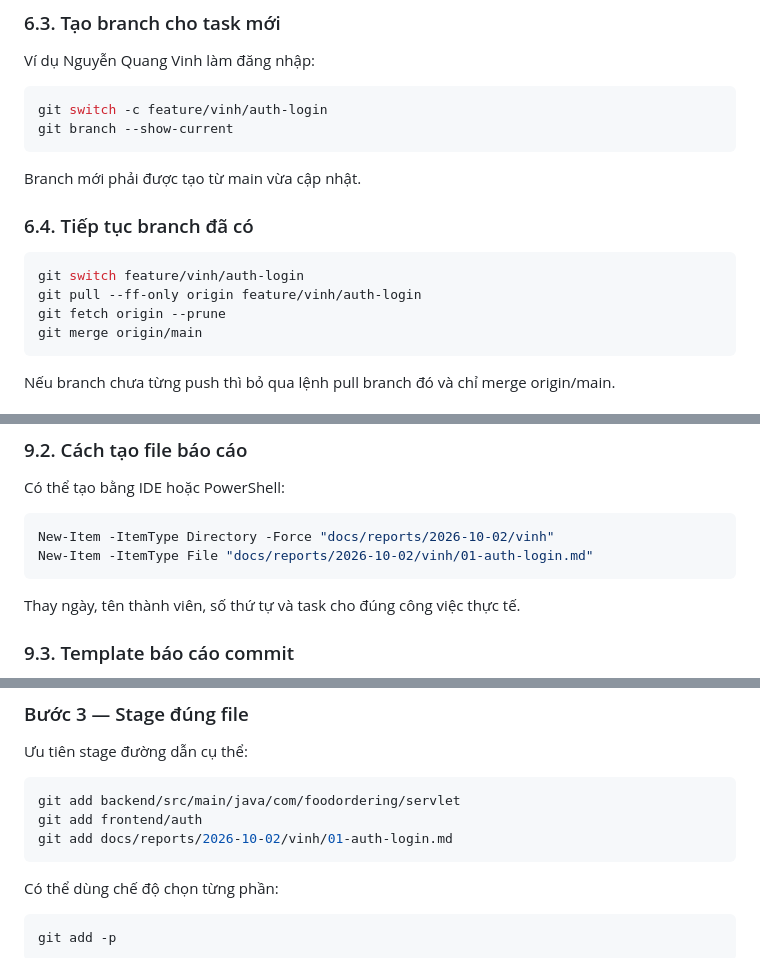
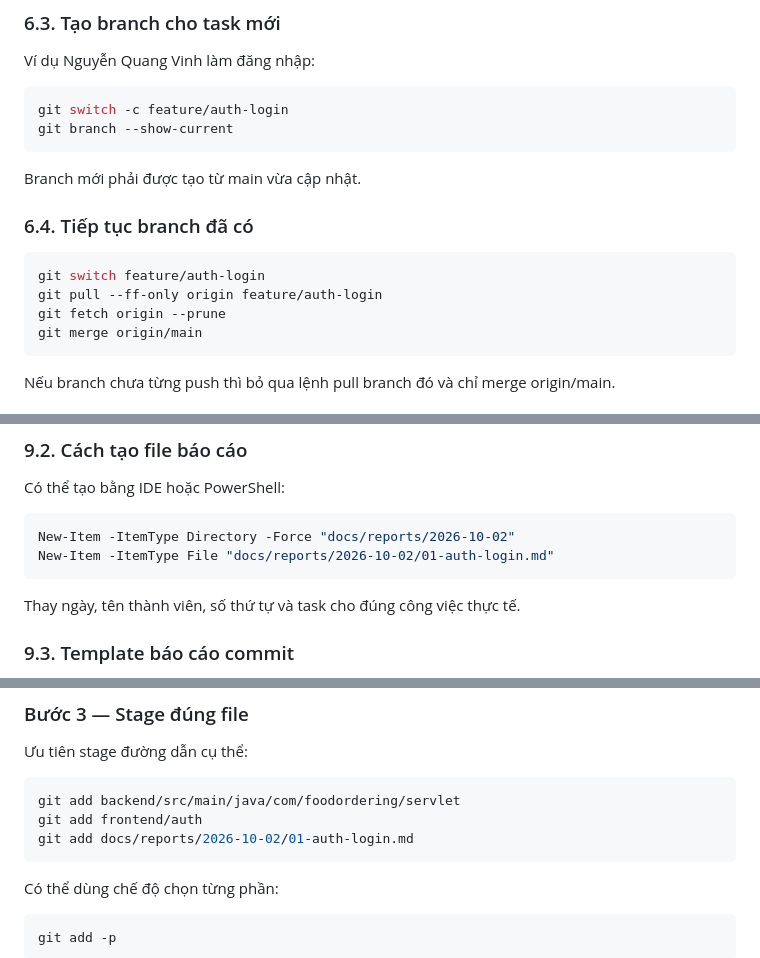
Before and after one commit to nguyenvinhz/Servlet_Project_Crave, a Markdown page: docs/quy-tac-git-github.md, 3 parts joined by grey strips. GitHub-like rendering.

```diff
--- a/docs/quy-tac-git-github.md
+++ b/docs/quy-tac-git-github.md
@@ -180,7 +178,7 @@ Nếu git pull --ff-only báo lỗi, dừng lại và kiểm tra lịch sử; kh
 Ví dụ Nguyễn Quang Vinh làm đăng nhập:
 
 ~~~powershell
-git switch -c feature/vinh/auth-login
+git switch -c feature/auth-login
 git branch --show-current
 ~~~
 
@@ -189,8 +187,8 @@ Branch mới phải được tạo từ main vừa cập nhật.
 ### 6.4. Tiếp tục branch đã có
 
 ~~~powershell
-git switch feature/vinh/auth-login
-git pull --ff-only origin feature/vinh/auth-login
+git switch feature/auth-login
+git pull --ff-only origin feature/auth-login
 git fetch origin --prune
 git merge origin/main
 ~~~
@@ -322,8 +320,8 @@ Quy tắc:
 Có thể tạo bằng IDE hoặc PowerShell:
 
 ~~~powershell
-New-Item -ItemType Directory -Force "docs/reports/2026-10-02/vinh"
-New-Item -ItemType File "docs/reports/2026-10-02/vinh/01-auth-login.md"
+New-Item -ItemType Directory -Force "docs/reports/2026-10-02"
+New-Item -ItemType File "docs/reports/2026-10-02/01-auth-login.md"
 ~~~
 
 Thay ngày, tên thành viên, số thứ tự và task cho đúng công việc thực tế.
@@ -417,7 +415,7 @@ Tạo report theo mục 9 và điền đúng kết quả thực tế.
 ~~~powershell
 git add backend/src/main/java/com/foodordering/servlet
 git add frontend/auth
-git add docs/reports/2026-10-02/vinh/01-auth-login.md
+git add docs/reports/2026-10-02/01-auth-login.md
 ~~~
 
 Có thể dùng chế độ chọn từng phần:
```
Also changed, not shown: other parts of docs/quy-tac-git-github.md (+22 -24 lines), 3 other files.
